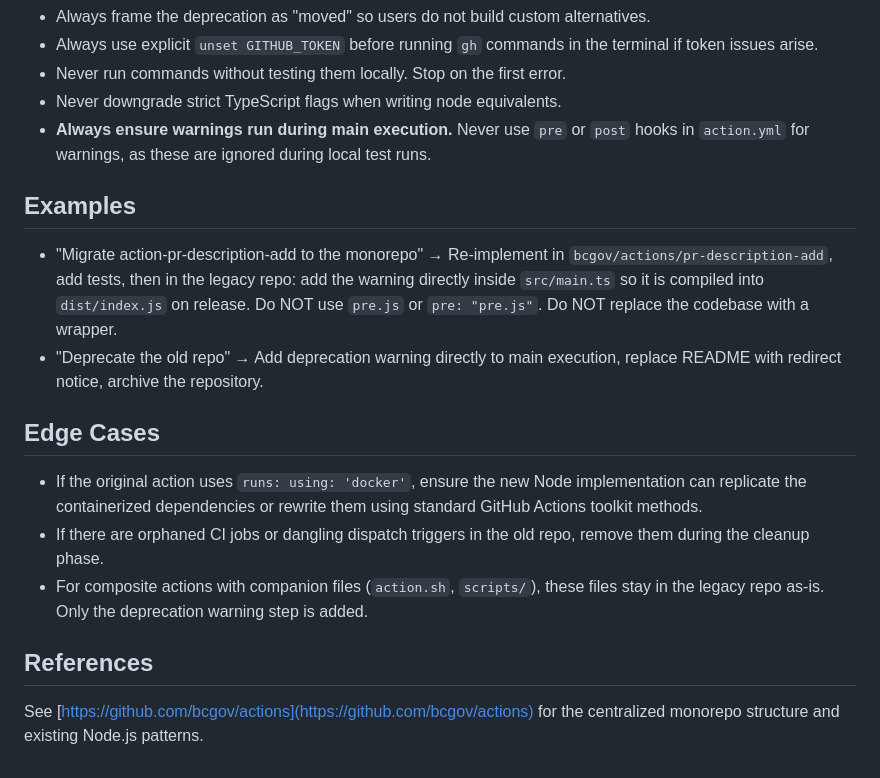
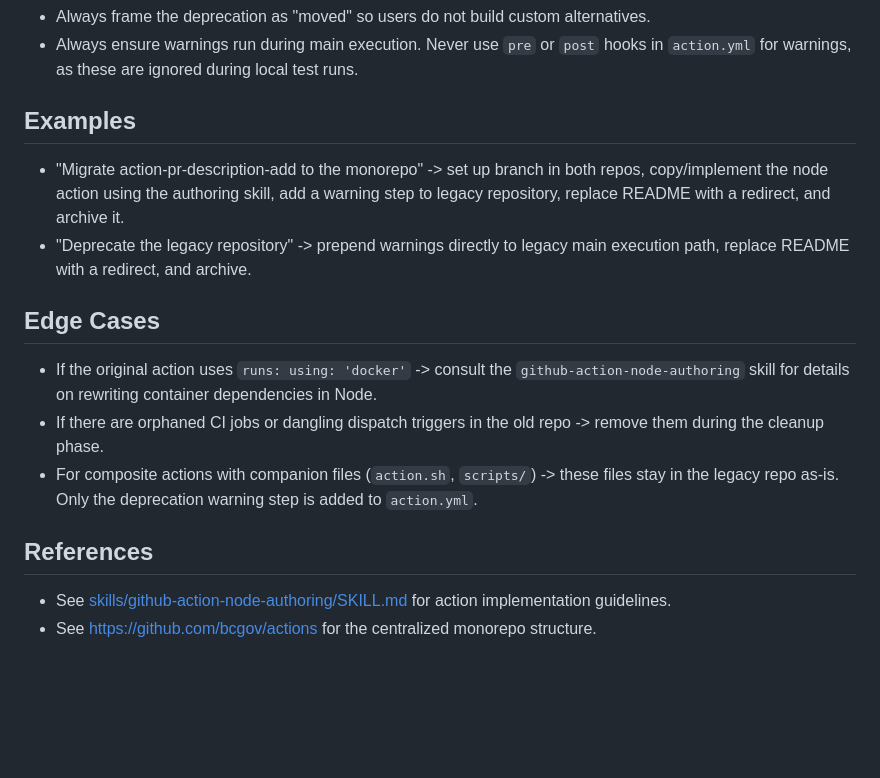
Before and after one commit to bcgov/agent-skills, a Markdown page: skills/github-action-consolidation/SKILL.md, the part around one of its changes. GitHub-like rendering; blank space fills up the shorter version.

```diff
--- a/skills/github-action-consolidation/SKILL.md
+++ b/skills/github-action-consolidation/SKILL.md
@@ -61,17 +37,15 @@ Instead, keep the original working code in the legacy repository and add a depre
 - Always frame the deprecation as "moved" so users do not build custom alternatives.
-- Always use explicit `unset GITHUB_TOKEN` before running `gh` commands in the terminal if token issues arise.
-- Never run commands without testing them locally. Stop on the first error.
-- Never downgrade strict TypeScript flags when writing node equivalents.
-- **Always ensure warnings run during main execution.** Never use `pre` or `post` hooks in `action.yml` for warnings, as these are ignored during local test runs.
+- Always ensure warnings run during main execution. Never use `pre` or `post` hooks in `action.yml` for warnings, as these are ignored during local test runs.
 
 ## Examples
-- "Migrate action-pr-description-add to the monorepo" → Re-implement in `bcgov/actions/pr-description-add`, add tests, then in the legacy repo: add the warning directly inside `src/main.ts` so it is compiled into `dist/index.js` on release. Do NOT use `pre.js` or `pre: "pre.js"`. Do NOT replace the codebase with a wrapper.
-- "Deprecate the old repo" → Add deprecation warning directly to main execution, replace README with redirect notice, archive the repository.
+- "Migrate action-pr-description-add to the monorepo" -> set up branch in both repos, copy/implement the node action using the authoring skill, add a warning step to legacy repository, replace README with a redirect, and archive it.
+- "Deprecate the legacy repository" -> prepend warnings directly to legacy main execution path, replace README with a redirect, and archive.
 
 ## Edge Cases
-- If the original action uses `runs: using: 'docker'`, ensure the new Node implementation can replicate the containerized dependencies or rewrite them using standard GitHub Actions toolkit methods.
-- If there are orphaned CI jobs or dangling dispatch triggers in the old repo, remove them during the cleanup phase.
-- For composite actions with companion files (`action.sh`, `scripts/`), these files stay in the legacy repo as-is. Only the deprecation warning step is added.
+- If the original action uses `runs: using: 'docker'` -> consult the `github-action-node-authoring` skill for details on rewriting container dependencies in Node.
+- If there are orphaned CI jobs or dangling dispatch triggers in the old repo -> remove them during the cleanup phase.
+- For composite actions with companion files (`action.sh`, `scripts/`) -> these files stay in the legacy repo as-is. Only the deprecation warning step is added to `action.yml`.
 
 ## References
-See [https://github.com/bcgov/actions](https://github.com/bcgov/actions) for the centralized monorepo structure and existing Node.js patterns.
+- See [skills/github-action-node-authoring/SKILL.md](../github-action-node-authoring/SKILL.md) for action implementation guidelines.
+- See [https://github.com/bcgov/actions](https://github.com/bcgov/actions) for the centralized monorepo structure.
```
Also changed, not shown: other parts of skills/github-action-consolidation/SKILL.md (+13 -37 lines), skills/github-action-node-authoring/SKILL.md (added, +50 -0 lines).
